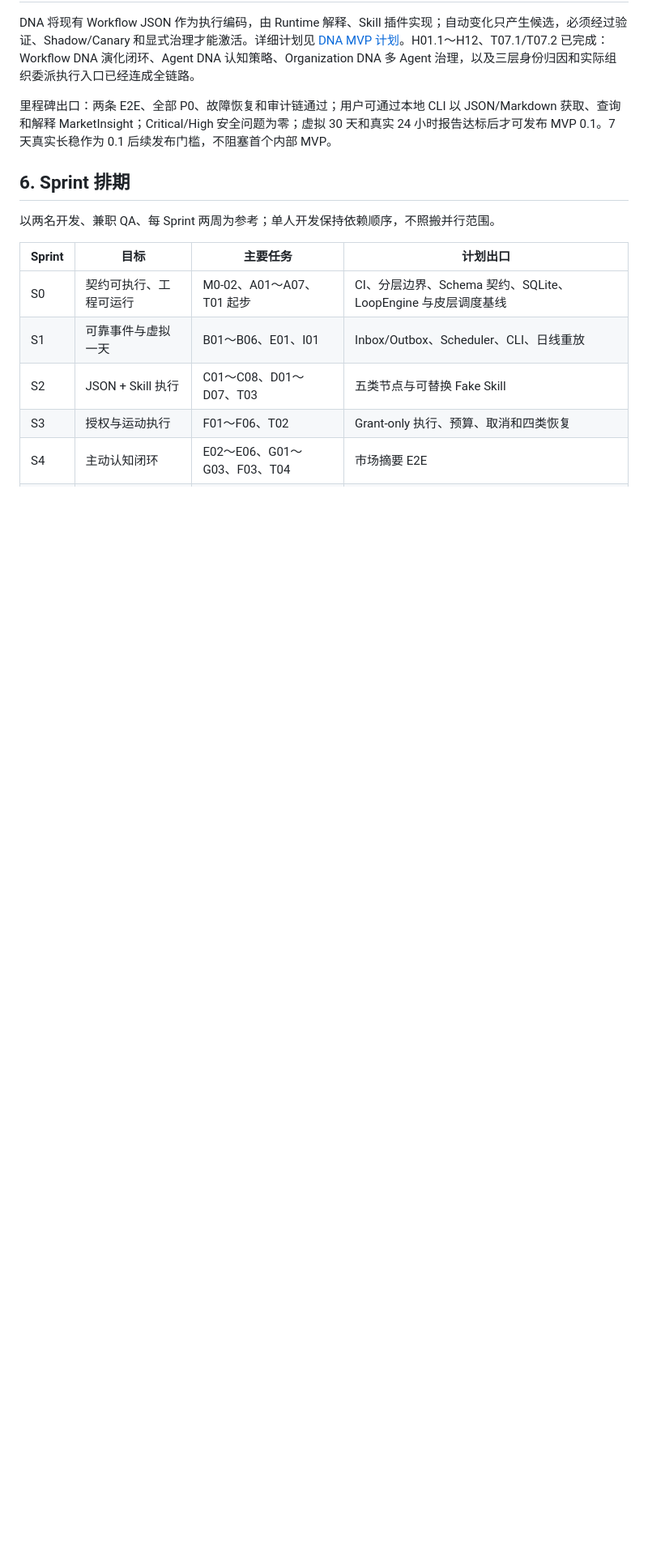
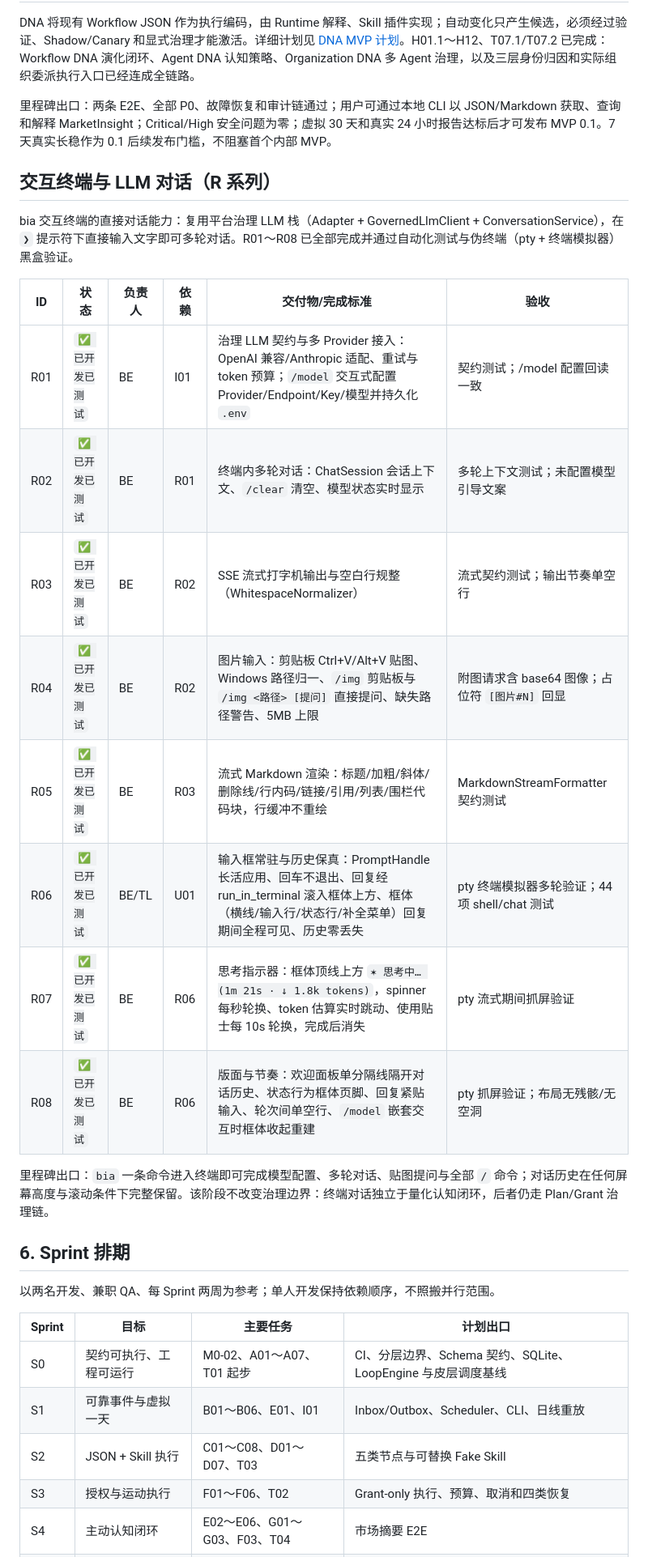
Before and after one commit to yanyuxiyangzk/BrainInspiredAgent, a Markdown page: docs/delivery/development-plan.md, the part around one of its changes. Shown at 81% size. Rendered like a GitHub page; blank space fills up the shorter version.

Commit message:
docs(plan): record the interactive terminal & LLM chat line as completed
Add the R-series (R01-R08) to the development plan baseline, marking the
governed LLM integration, in-terminal multi-turn chat, SSE streaming,
image attachments, streaming markdown, persistent prompt frame with
transcript fidelity, thinking indicator, and layout polish as completed,
each with its acceptance evidence.

Also refresh the stale header and repository-status paragraph: MVP
0.1/0.1.1/0.2, DNA MVP and R-series are all complete; the v1.5 factor
discovery extension (L-series) remains future work.

```diff
--- a/docs/delivery/development-plan.md
+++ b/docs/delivery/development-plan.md
@@ -239,6 +239,23 @@ DNA 将现有 Workflow JSON 作为执行编码，由 Runtime 解释、Skill 插
 
 里程碑出口：两条 E2E、全部 P0、故障恢复和审计链通过；用户可通过本地 CLI 以 JSON/Markdown 获取、查询和解释 MarketInsight；Critical/High 安全问题为零；虚拟 30 天和真实 24 小时报告达标后才可发布 MVP 0.1。7 天真实长稳作为 0.1 后续发布门槛，不阻塞首个内部 MVP。
 
+## 交互终端与 LLM 对话（R 系列）
+
+bia 交互终端的直接对话能力：复用平台治理 LLM 栈（Adapter + GovernedLlmClient + ConversationService），在 `❯` 提示符下直接输入文字即可多轮对话。R01～R08 已全部完成并通过自动化测试与伪终端（pty + 终端模拟器）黑盒验证。
+
+| ID | 状态 | 负责人 | 依赖 | 交付物/完成标准 | 验收 |
+|---|---|---|---|---|---|
+| R01 | `✅ 已开发已测试` | BE | I01 | 治理 LLM 契约与多 Provider 接入：OpenAI 兼容/Anthropic 适配、重试与 token 预算；`/model` 交互式配置 Provider/Endpoint/Key/模型并持久化 `.env` | 契约测试；/model 配置回读一致 |
+| R02 | `✅ 已开发已测试` | BE | R01 | 终端内多轮对话：ChatSession 会话上下文、`/clear` 清空、模型状态实时显示 | 多轮上下文测试；未配置模型引导文案 |
+| R03 | `✅ 已开发已测试` | BE | R02 | SSE 流式打字机输出与空白行规整（WhitespaceNormalizer） | 流式契约测试；输出节奏单空行 |
+| R04 | `✅ 已开发已测试` | BE | R02 | 图片输入：剪贴板 Ctrl+V/Alt+V 贴图、Windows 路径归一、`/img` 剪贴板与 `/img <路径> [提问]` 直接提问、缺失路径警告、5MB 上限 | 附图请求含 base64 图像；占位符 `[图片#N]` 回显 |
+| R05 | `✅ 已开发已测试` | BE | R03 | 流式 Markdown 渲染：标题/加粗/斜体/删除线/行内码/链接/引用/列表/围栏代码块，行缓冲不重绘 | MarkdownStreamFormatter 契约测试 |
+| R06 | `✅ 已开发已测试` | BE/TL | U01 | 输入框常驻与历史保真：PromptHandle 长活应用、回车不退出、回复经 run_in_terminal 滚入框体上方、框体（横线/输入行/状态行/补全菜单）回复期间全程可见、历史零丢失 | pty 终端模拟器多轮验证；44 项 shell/chat 测试 |
+| R07 | `✅ 已开发已测试` | BE | R06 | 思考指示器：框体顶线上方 `✶ 思考中… (1m 21s · ↓ 1.8k tokens)`，spinner 每秒轮换、token 估算实时跳动、使用贴士每 10s 轮换，完成后消失 | pty 流式期间抓屏验证 |
+| R08 | `✅ 已开发已测试` | BE | R06 | 版面与节奏：欢迎面板单分隔线隔开对话历史、状态行为框体页脚、回复紧贴输入、轮次间单空行、`/model` 嵌套交互时框体收起重建 | pty 抓屏验证；布局无残骸/无空洞 |
+
+里程碑出口：`bia` 一条命令进入终端即可完成模型配置、多轮对话、贴图提问与全部 `/` 命令；对话历史在任何屏幕高度与滚动条件下完整保留。该阶段不改变治理边界：终端对话独立于量化认知闭环，后者仍走 Plan/Grant 治理链。
+
 ## 6. Sprint 排期
 
 以两名开发、兼职 QA、每 Sprint 两周为参考；单人开发保持依赖顺序，不照搬并行范围。
```
Also changed, not shown: other parts of docs/delivery/development-plan.md (+4 -4 lines).
